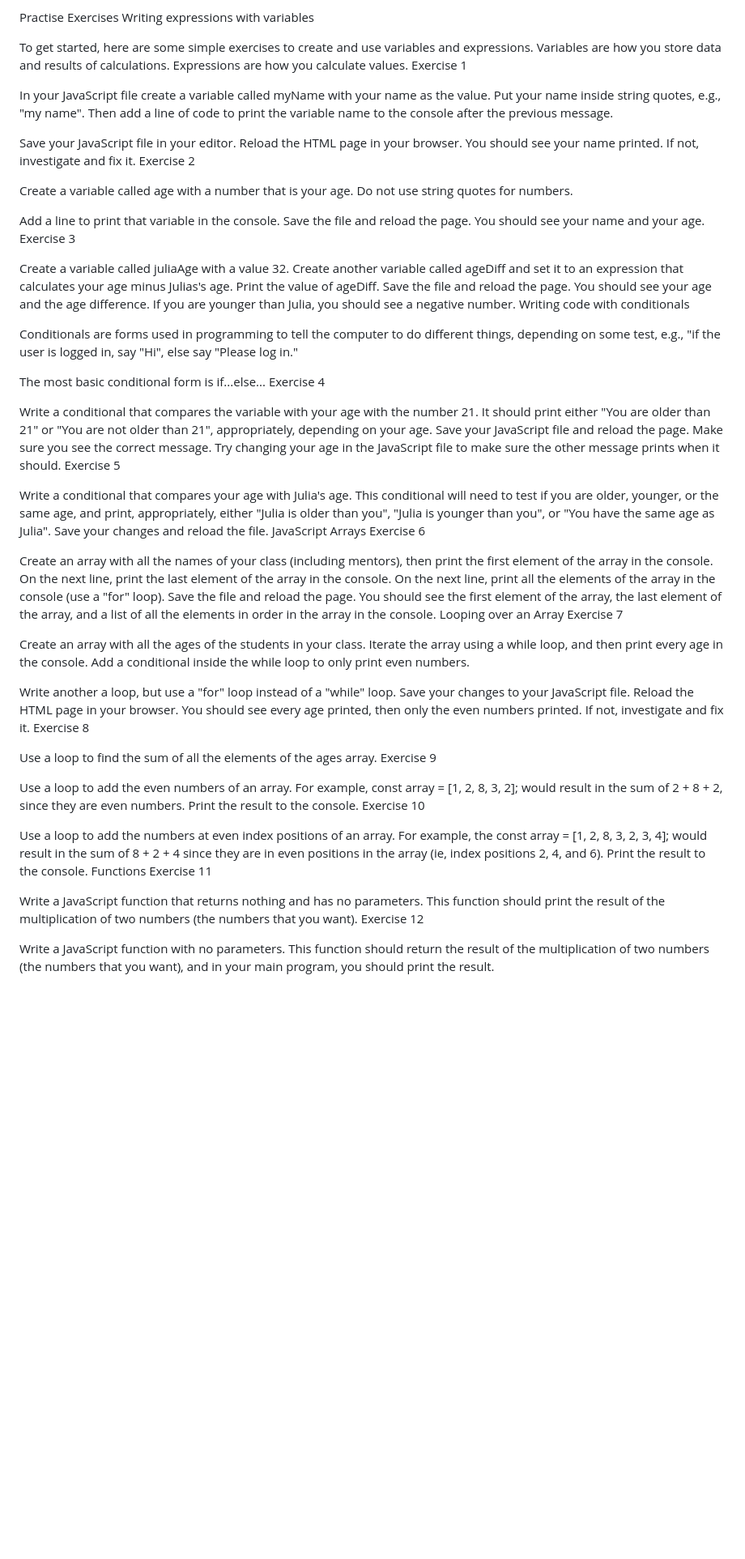
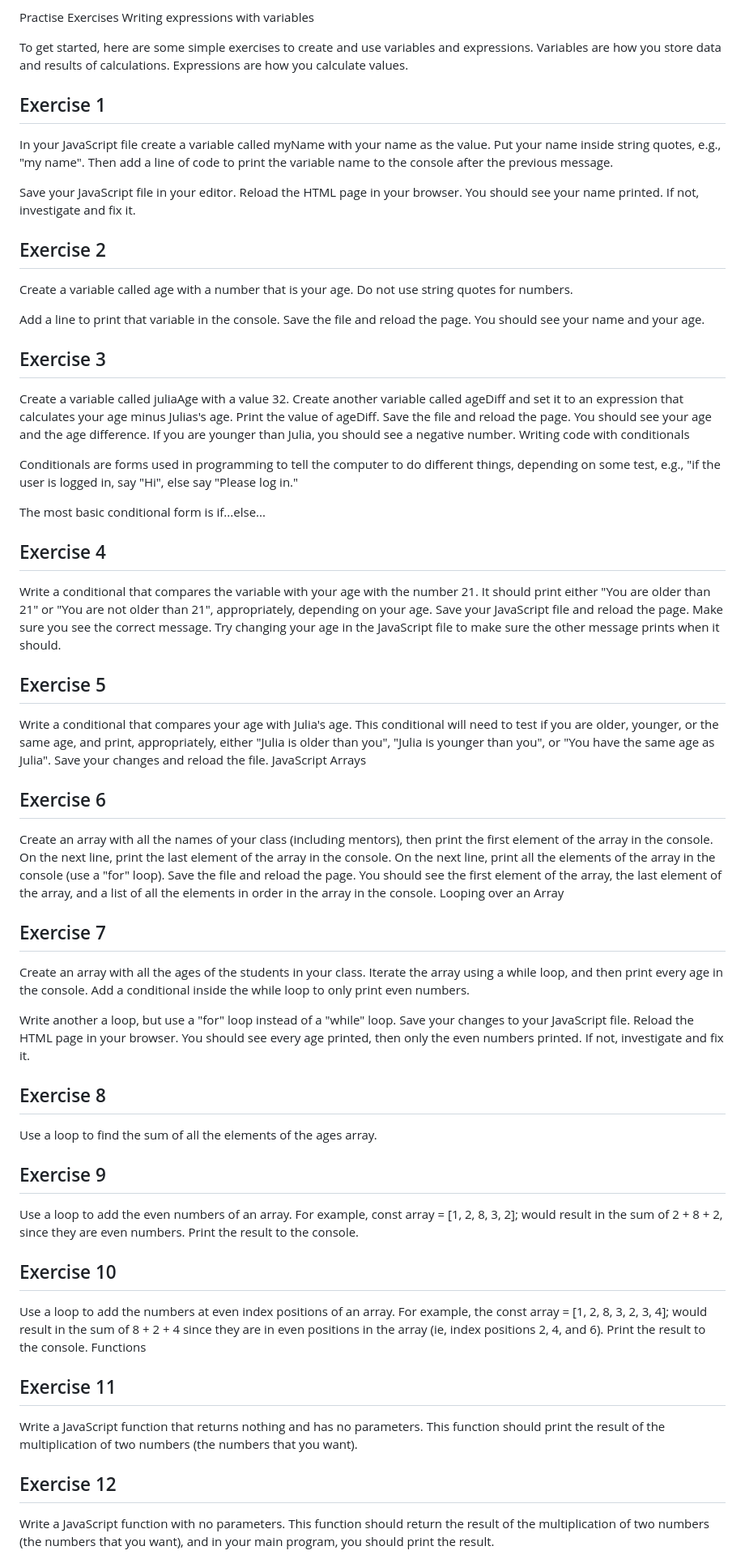
Before and after one commit to TheCanonKanon/Project2_Sprint1_jsTest, a Markdown page: README.md, the part around one of its changes. Shown at 81% size. Rendered like a GitHub page; blank space fills up the shorter version.

```diff
--- a/README.md
+++ b/README.md
@@ -2,58 +2,70 @@ Practise Exercises
 Writing expressions with variables
 
 To get started, here are some simple exercises to create and use variables and expressions. Variables are how you store data and results of calculations. Expressions are how you calculate values.
+
 Exercise 1
-
+-------------
 In your JavaScript file create a variable called myName with your name as the value. Put your name inside string quotes, e.g., "my name". Then add a line of code to print the variable name to the console after the previous message.
 
 Save your JavaScript file in your editor. Reload the HTML page in your browser. You should see your name printed. If not, investigate and fix it.
+
 Exercise 2
-
+-------------
 Create a variable called age with a number that is your age. Do not use string quotes for numbers.
 
 Add a line to print that variable in the console. Save the file and reload the page. You should see your name and your age.
+
 Exercise 3
-
+-------------
 Create a variable called juliaAge with a value 32. Create another variable called ageDiff and set it to an expression that calculates your age minus Julias's age. Print the value of ageDiff. Save the file and reload the page. You should see your age and the age difference. If you are younger than Julia, you should see a negative number.
 Writing code with conditionals
 
 Conditionals are forms used in programming to tell the computer to do different things, depending on some test, e.g., "if the user is logged in, say "Hi", else say "Please log in."
 
 The most basic conditional form is if...else...
+
 Exercise 4
+-------------
+Write a conditional that compares the variable with your age with the number 21. It should print either "You are older than 21" or "You are not older than 21", appropriately, depending on your age. Save your JavaScript file and reload the page. Make sure you see the correct message. Try changing your age in the JavaScript file to make sure the other message prints when it should.
 
-Write a conditional that compares the variable with your age with the number 21. It should print either "You are older than 21" or "You are not older than 21", appropriately, depending on your age. Save your JavaScript file and reload the page. Make sure you see the correct message. Try changing your age in the JavaScript file to make sure the other message prints when it should.
 Exercise 5
-
+-------------
 Write a conditional that compares your age with Julia's age. This conditional will need to test if you are older, younger, or the same age, and print, appropriately, either "Julia is older than you", "Julia is younger than you", or "You have the same age as Julia". Save your changes and reload the file.
 JavaScript Arrays
+
 Exercise 6
-
+-------------
 Create an array with all the names of your class (including mentors), then print the first element of the array in the console.
 On the next line, print the last element of the array in the console.
 On the next line, print all the elements of the array in the console (use a "for" loop).
 Save the file and reload the page. You should see the first element of the array, the last element of the array, and a list of all the elements in order in the array in the console.
 Looping over an Array
+
 Exercise 7
-
+-------------
 Create an array with all the ages of the students in your class. Iterate the array using a while loop, and then print every age in the console. Add a conditional inside the while loop to only print even numbers.
 
 Write another a loop, but use a "for" loop instead of a "while" loop. Save your changes to your JavaScript file. Reload the HTML page in your browser. You should see every age printed, then only the even numbers printed. If not, investigate and fix it.
+
 Exercise 8
+-------------
+Use a loop to find the sum of all the elements of the ages array.
 
-Use a loop to find the sum of all the elements of the ages array.
 Exercise 9
+-------------
+Use a loop to add the even numbers of an array. For example, const array = [1, 2, 8, 3, 2]; would result in the sum of 2 + 8 + 2, since they are even numbers. Print the result to the console.
 
-Use a loop to add the even numbers of an array. For example, const array = [1, 2, 8, 3, 2]; would result in the sum of 2 + 8 + 2, since they are even numbers. Print the result to the console.
 Exercise 10
-
+-------------
 Use a loop to add the numbers at even index positions of an array. For example, the const array = [1, 2, 8, 3, 2, 3, 4]; would result in the sum of 8 + 2 + 4 since they are in even positions in the array (ie, index positions 2, 4, and 6). Print the result to the console.
 Functions
+
 Exercise 11
+-------------
+Write a JavaScript function that returns nothing and has no parameters. This function should print the result of the multiplication of two numbers (the numbers that you want).
 
-Write a JavaScript function that returns nothing and has no parameters. This function should print the result of the multiplication of two numbers (the numbers that you want).
 Exercise 12
-
+-------------
 Write a JavaScript function with no parameters. This function should return the result of the multiplication of two numbers (the numbers that you want), and in your main program, you should print the result.
 
 Tip: if a function returns something, you can assign the function call to a variable. In this way, the value of the return will be held by this variable.
```
Also changed, not shown: other parts of README.md (+32 -16 lines).
